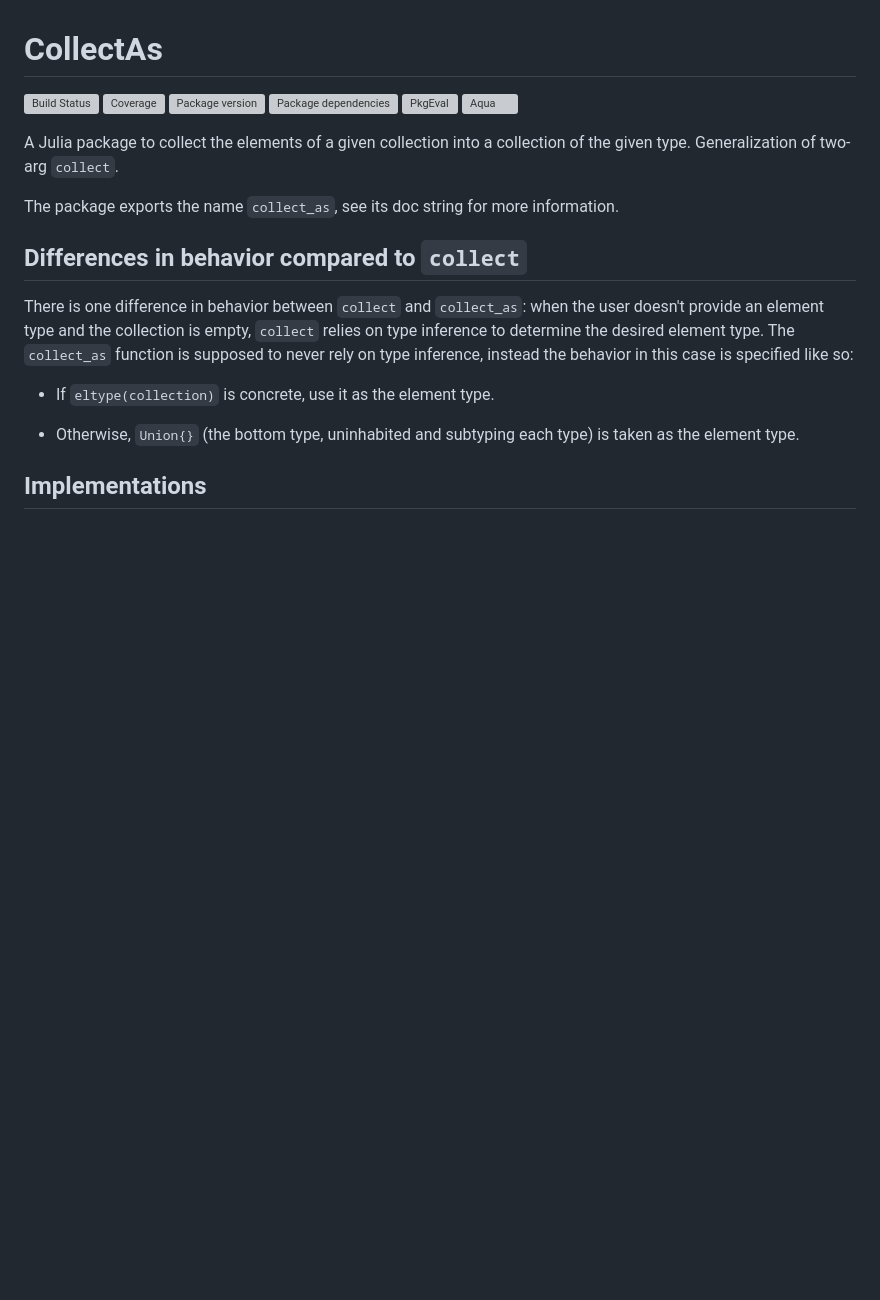
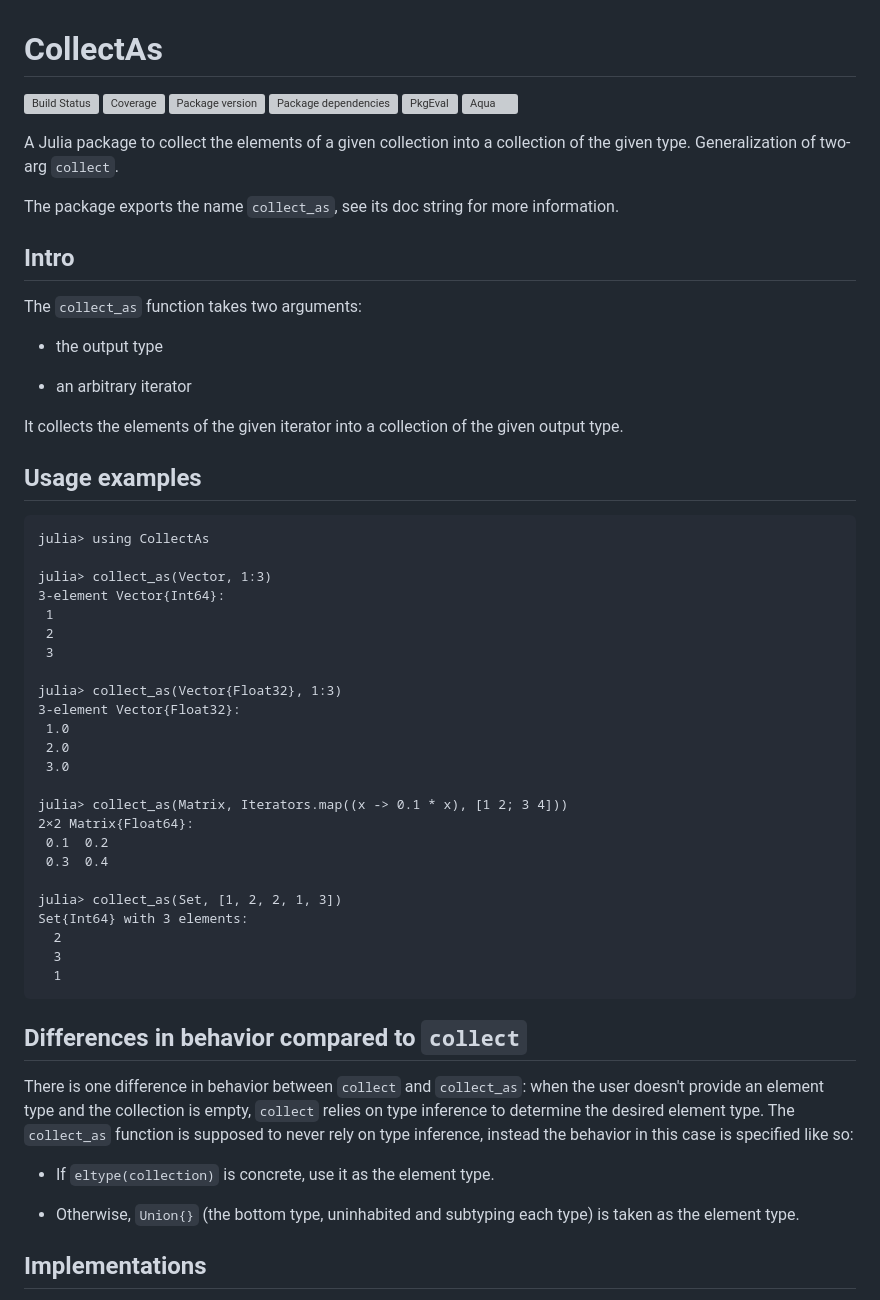
Before and after one commit to JuliaCollections/Collects.jl, a Markdown page: README.md, the part around the change. GitHub-like rendering; blank space fills up the shorter version; grey boxes are pictures that could not be loaded.

Commit message:
readme: add short intro and usage example (#8)

````diff
--- a/README.md
+++ b/README.md
@@ -10,6 +10,45 @@
 A Julia package to collect the elements of a given collection into a collection of the given type. Generalization of two-arg `collect`.
 
 The package exports the name `collect_as`, see its doc string for more information.
+
+## Intro
+
+The `collect_as` function takes two arguments:
+
+* the output type
+
+* an arbitrary iterator
+
+It collects the elements of the given iterator into a collection of the given output type.
+
+## Usage examples
+
+```julia-repl
+julia> using CollectAs
+
+julia> collect_as(Vector, 1:3)
+3-element Vector{Int64}:
+ 1
+ 2
+ 3
+
+julia> collect_as(Vector{Float32}, 1:3)
+3-element Vector{Float32}:
+ 1.0
+ 2.0
+ 3.0
+
+julia> collect_as(Matrix, Iterators.map((x -> 0.1 * x), [1 2; 3 4]))
+2×2 Matrix{Float64}:
+ 0.1  0.2
+ 0.3  0.4
+
+julia> collect_as(Set, [1, 2, 2, 1, 3])
+Set{Int64} with 3 elements:
+  2
+  3
+  1
+```
 
 ## Differences in behavior compared to `collect`
 
````
